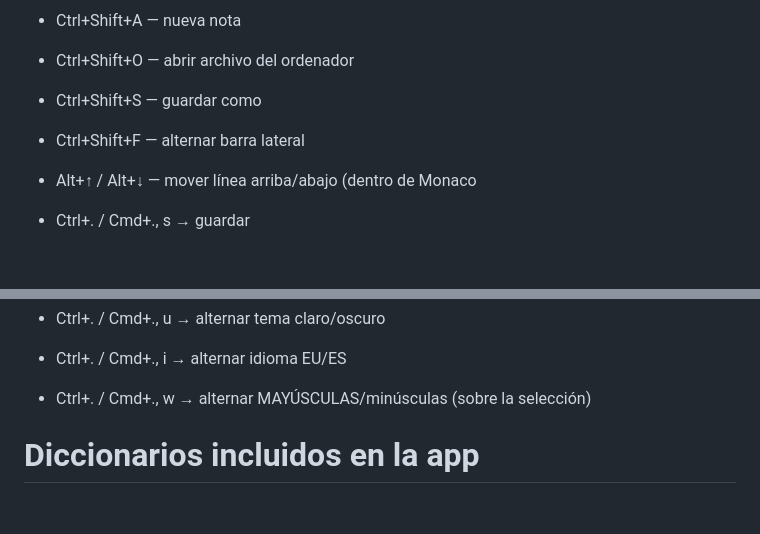
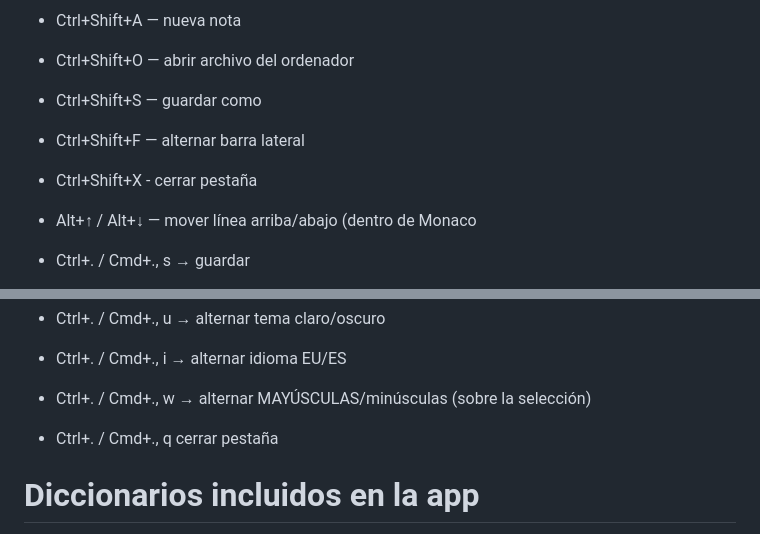
Before and after one commit to juanmagallego/bubipad, a Markdown page: README.md, 2 parts joined by grey strips. Drawn GitHub-style; blank space fills up the shorter version.

Commit message:
Update keyboard shortcuts in README
Add shortcut for closing tab in the README.

```diff
--- a/README.md
+++ b/README.md
@@ -33,6 +33,7 @@ A nivel de documento (funcionan sin importar el foco)
 - Ctrl+Shift+O — abrir archivo del ordenador
 - Ctrl+Shift+S — guardar como
 - Ctrl+Shift+F — alternar barra lateral
+- Ctrl+Shift+X - cerrar pestaña
 - Alt+↑ / Alt+↓ — mover línea arriba/abajo (dentro de Monaco
 
 - Ctrl+. / Cmd+., s   → guardar
@@ -54,7 +55,7 @@ A nivel de documento (funcionan sin importar el foco)
 - Ctrl+. / Cmd+., u   → alternar tema claro/oscuro
 - Ctrl+. / Cmd+., i   → alternar idioma EU/ES
 - Ctrl+. / Cmd+., w   → alternar MAYÚSCULAS/minúsculas (sobre la selección)
-
+- Ctrl+. / Cmd+., q cerrar pestaña
 
 
 # Diccionarios incluidos en la app
```
